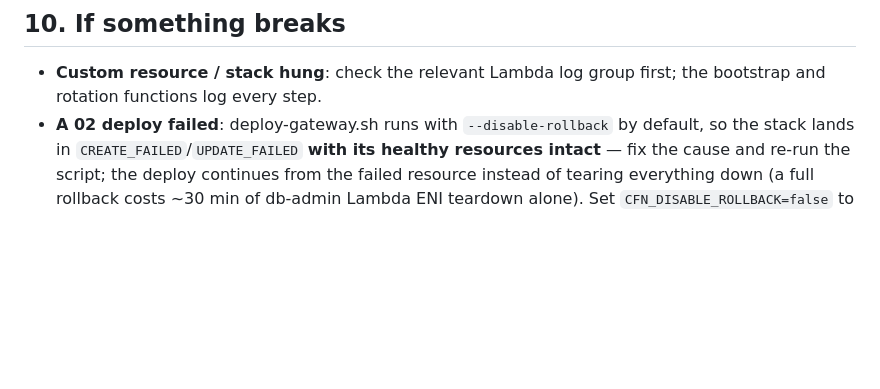
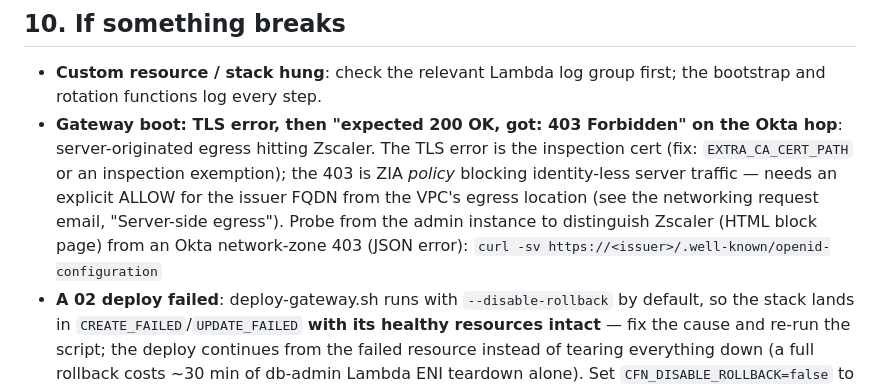
Before and after one commit to EntropyZero/claude-gateway-in-govcloud, a Markdown page: docs/test-run-runbook.md, the part around the change. Drawn GitHub-style; blank space fills up the shorter version.

```diff
--- a/docs/test-run-runbook.md
+++ b/docs/test-run-runbook.md
@@ -310,6 +310,15 @@ guard now sees the obs stack exists and keeps the OTLP URL.)
 
 - **Custom resource / stack hung**: check the relevant Lambda log group
   first; the bootstrap and rotation functions log every step.
+- **Gateway boot: TLS error, then "expected 200 OK, got: 403 Forbidden" on
+  the Okta hop**: server-originated egress hitting Zscaler. The TLS error is
+  the inspection cert (fix: `EXTRA_CA_CERT_PATH` or an inspection
+  exemption); the 403 is ZIA *policy* blocking identity-less server traffic
+  — needs an explicit ALLOW for the issuer FQDN from the VPC's egress
+  location (see the networking request email, "Server-side egress").
+  Probe from the admin instance to distinguish Zscaler (HTML block page)
+  from an Okta network-zone 403 (JSON error):
+  `curl -sv https://<issuer>/.well-known/openid-configuration`
 - **A 02 deploy failed**: deploy-gateway.sh runs with `--disable-rollback` by
   default, so the stack lands in `CREATE_FAILED`/`UPDATE_FAILED` **with its
   healthy resources intact** — fix the cause and re-run the script; the
```
Also changed, not shown: docs/networking-request-email.md (+13 -7 lines), docs/security-review-2026-07.md (+6 -1 lines).
